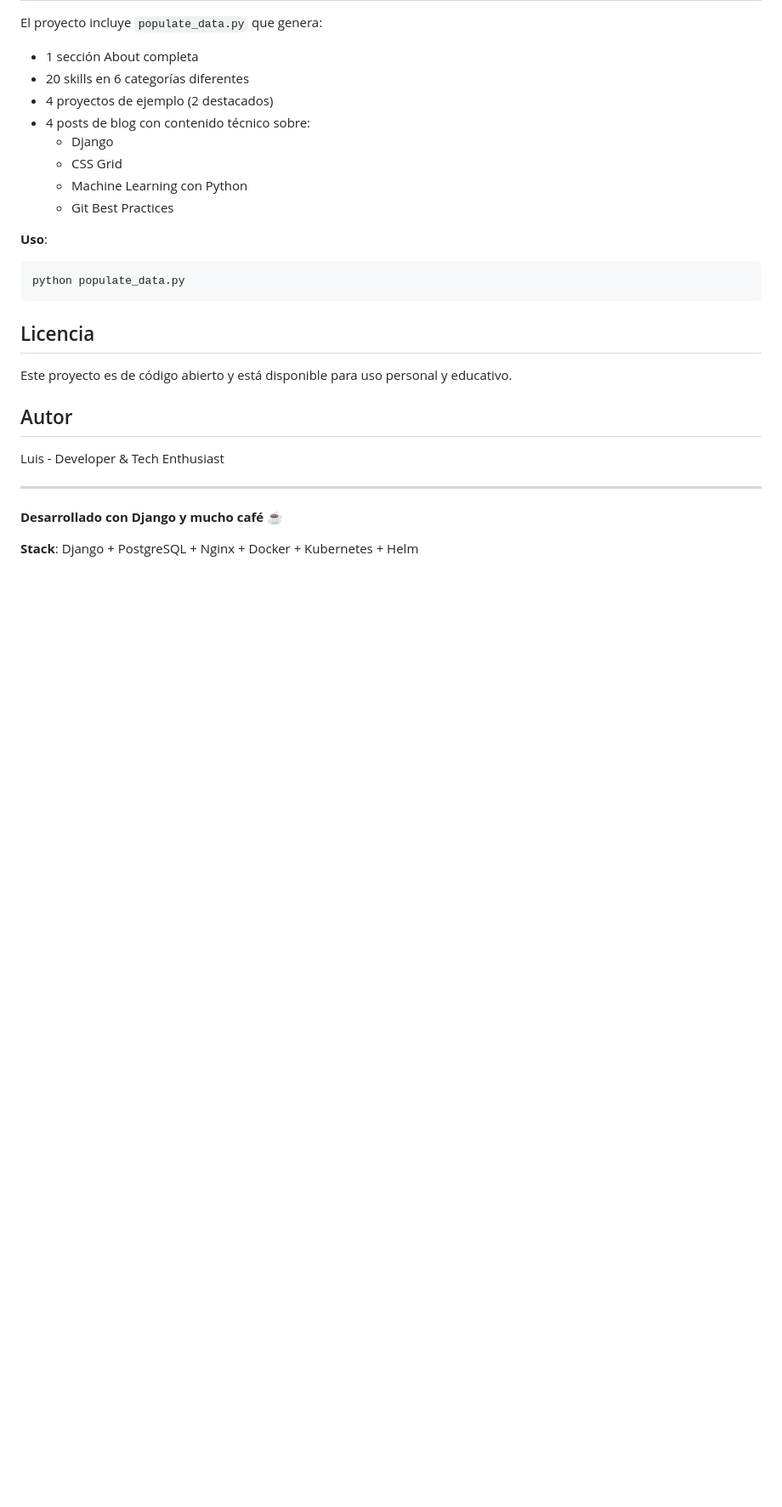
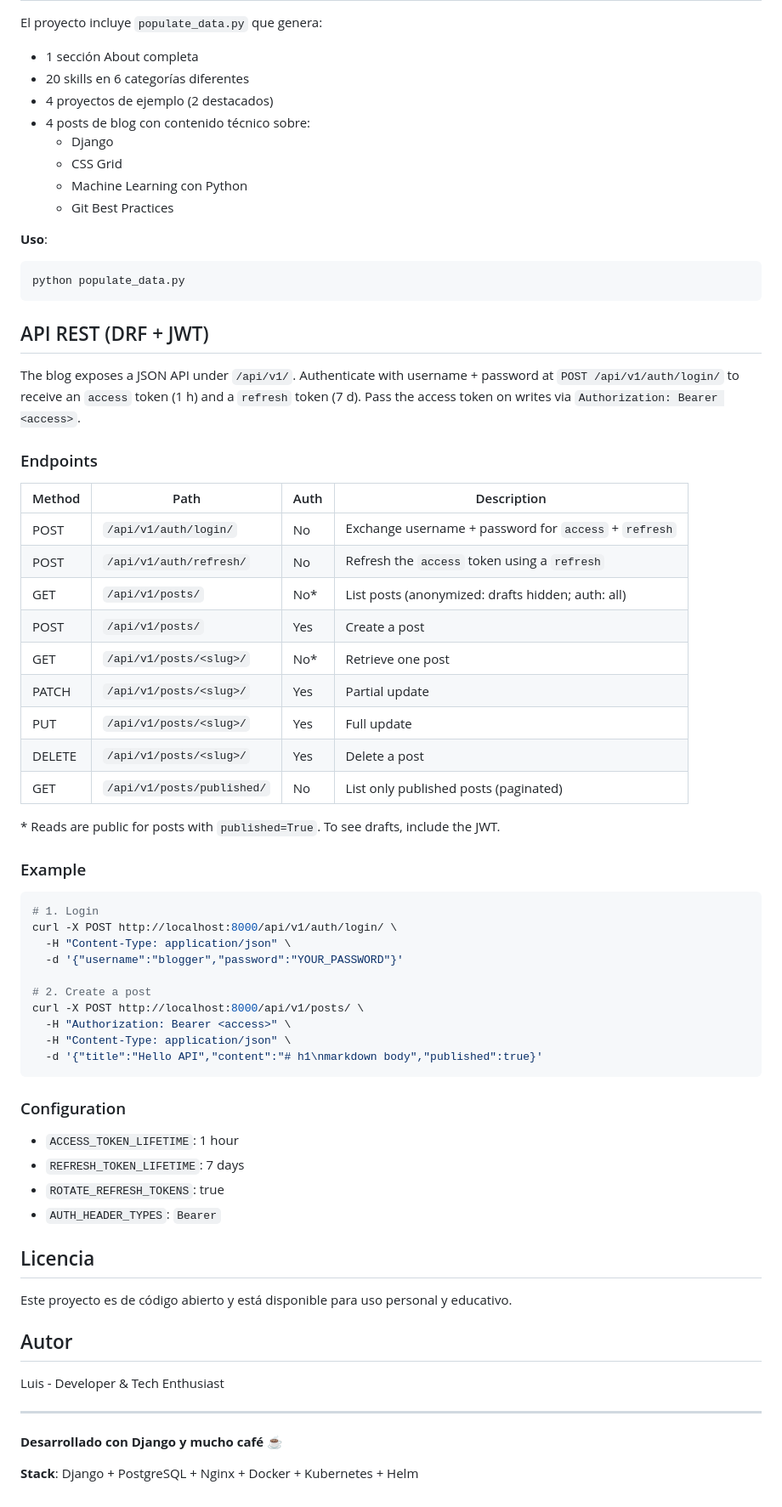
Before and after one commit to luisito666/portfolio-blog, a Markdown page: README.md, the part around the change. Shown at 85% size. Rendered like a GitHub page; blank space fills up the shorter version.

Commit message:
docs(api): document JWT-authenticated blog REST endpoints

````diff
--- a/README.md
+++ b/README.md
@@ -572,6 +572,48 @@ El proyecto incluye `populate_data.py` que genera:
 python populate_data.py
 ```
 
+## API REST (DRF + JWT)
+
+The blog exposes a JSON API under `/api/v1/`. Authenticate with username + password at `POST /api/v1/auth/login/` to receive an `access` token (1 h) and a `refresh` token (7 d). Pass the access token on writes via `Authorization: Bearer <access>`.
+
+### Endpoints
+
+| Method | Path                              | Auth | Description |
+|--------|-----------------------------------|------|-------------|
+| POST   | `/api/v1/auth/login/`             | No   | Exchange username + password for `access` + `refresh` |
+| POST   | `/api/v1/auth/refresh/`           | No   | Refresh the `access` token using a `refresh` |
+| GET    | `/api/v1/posts/`                  | No*  | List posts (anonymized: drafts hidden; auth: all) |
+| POST   | `/api/v1/posts/`                  | Yes  | Create a post |
+| GET    | `/api/v1/posts/<slug>/`           | No*  | Retrieve one post |
+| PATCH  | `/api/v1/posts/<slug>/`           | Yes  | Partial update |
+| PUT    | `/api/v1/posts/<slug>/`           | Yes  | Full update |
+| DELETE | `/api/v1/posts/<slug>/`           | Yes  | Delete a post |
+| GET    | `/api/v1/posts/published/`        | No   | List only published posts (paginated) |
+
+\* Reads are public for posts with `published=True`. To see drafts, include the JWT.
+
+### Example
+
+```bash
+# 1. Login
+curl -X POST http://localhost:8000/api/v1/auth/login/ \
+  -H "Content-Type: application/json" \
+  -d '{"username":"blogger","password":"YOUR_PASSWORD"}'
+
+# 2. Create a post
+curl -X POST http://localhost:8000/api/v1/posts/ \
+  -H "Authorization: Bearer <access>" \
+  -H "Content-Type: application/json" \
+  -d '{"title":"Hello API","content":"# h1\nmarkdown body","published":true}'
+```
+
+### Configuration
+
+- `ACCESS_TOKEN_LIFETIME`: 1 hour
+- `REFRESH_TOKEN_LIFETIME`: 7 days
+- `ROTATE_REFRESH_TOKENS`: true
+- `AUTH_HEADER_TYPES`: `Bearer`
+
 ## Licencia
 
 Este proyecto es de código abierto y está disponible para uso personal y educativo.
````
